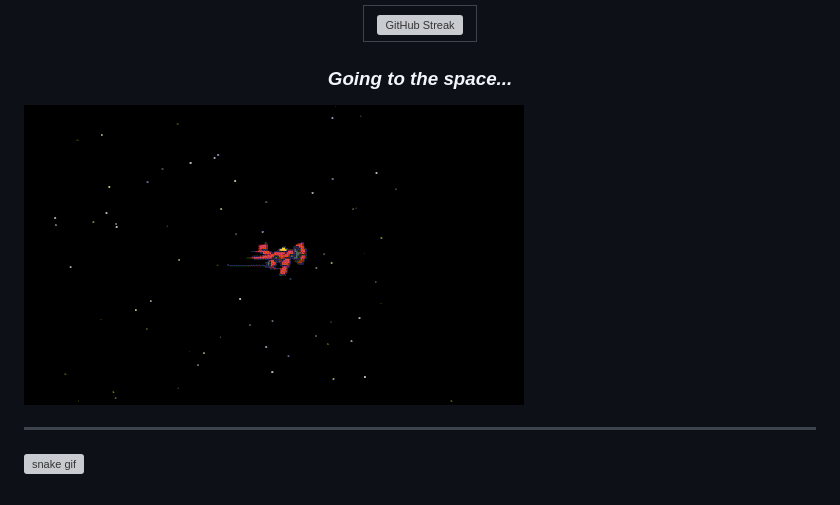
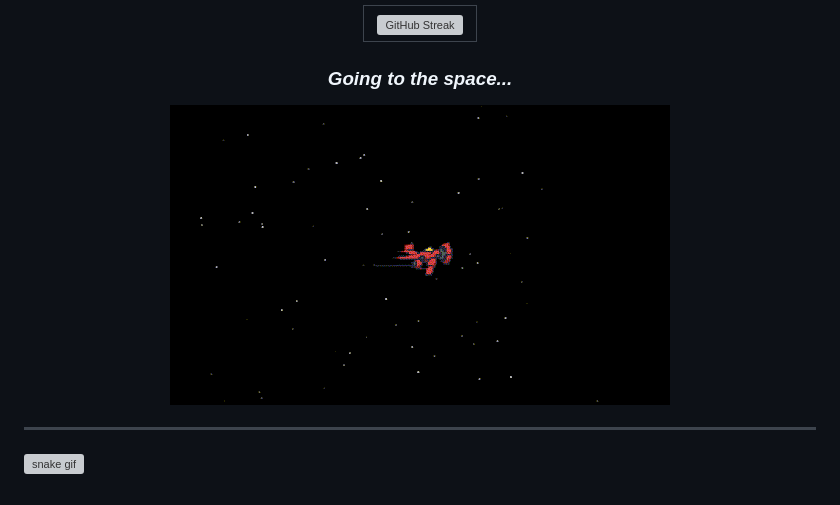
Before and after one commit to Joaquimtxt/Joaquimtxt, a Markdown page: README.md, the part around the change. Rendered like a GitHub page; grey boxes are pictures that could not be loaded.

```diff
--- a/README.md
+++ b/README.md
@@ -89,9 +89,11 @@
 </div>
  <div align="center" class="scene" >
    <h3 ><i>Going to the space...</i></h3>
+
+
+   ![nave animada](https://github.com/Joaquimtxt/Joaquimtxt/blob/main/assets/nave.gif)
   </div>
 
-   ![nave animada](https://github.com/Joaquimtxt/Joaquimtxt/blob/main/assets/nave.gif)
    </br>
 <hr/>
 
```
